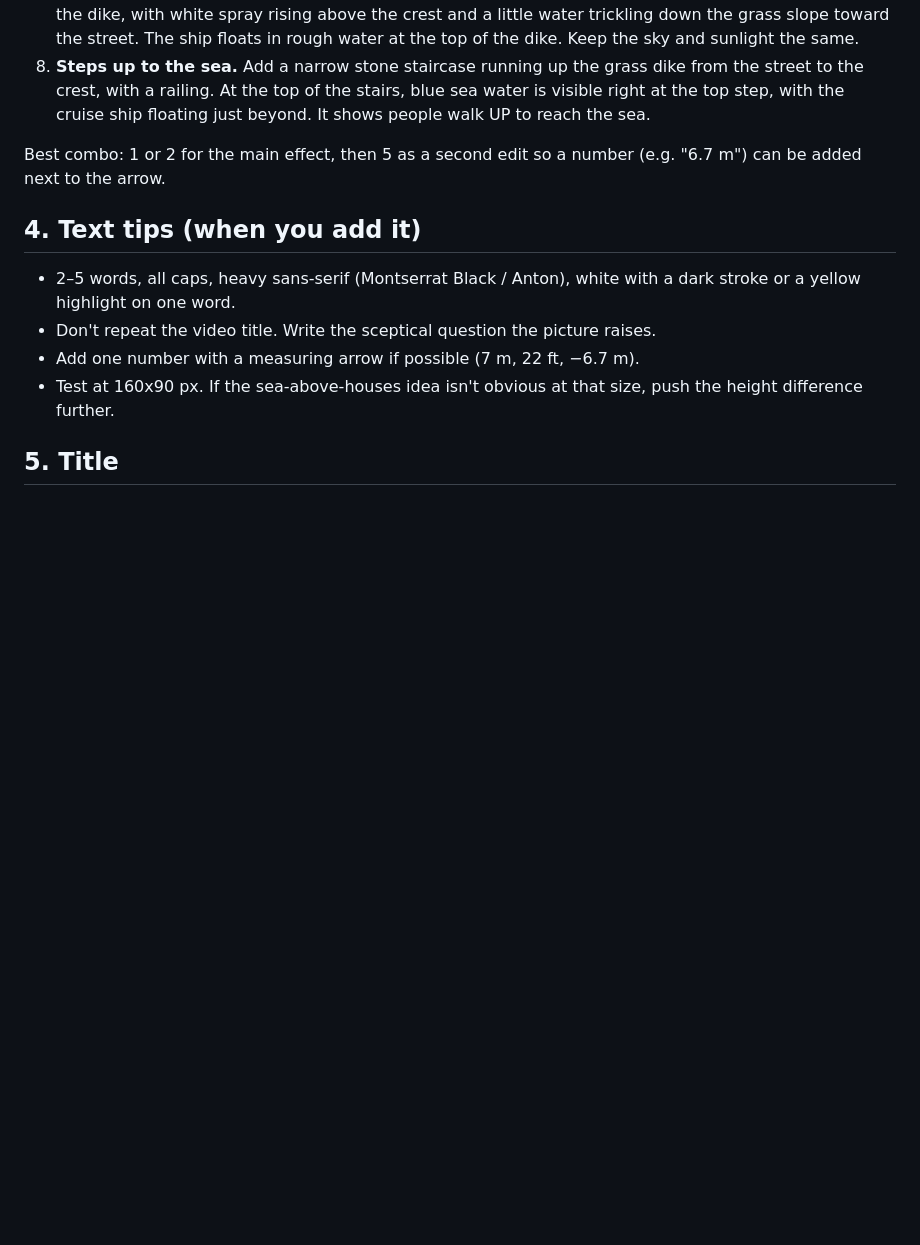
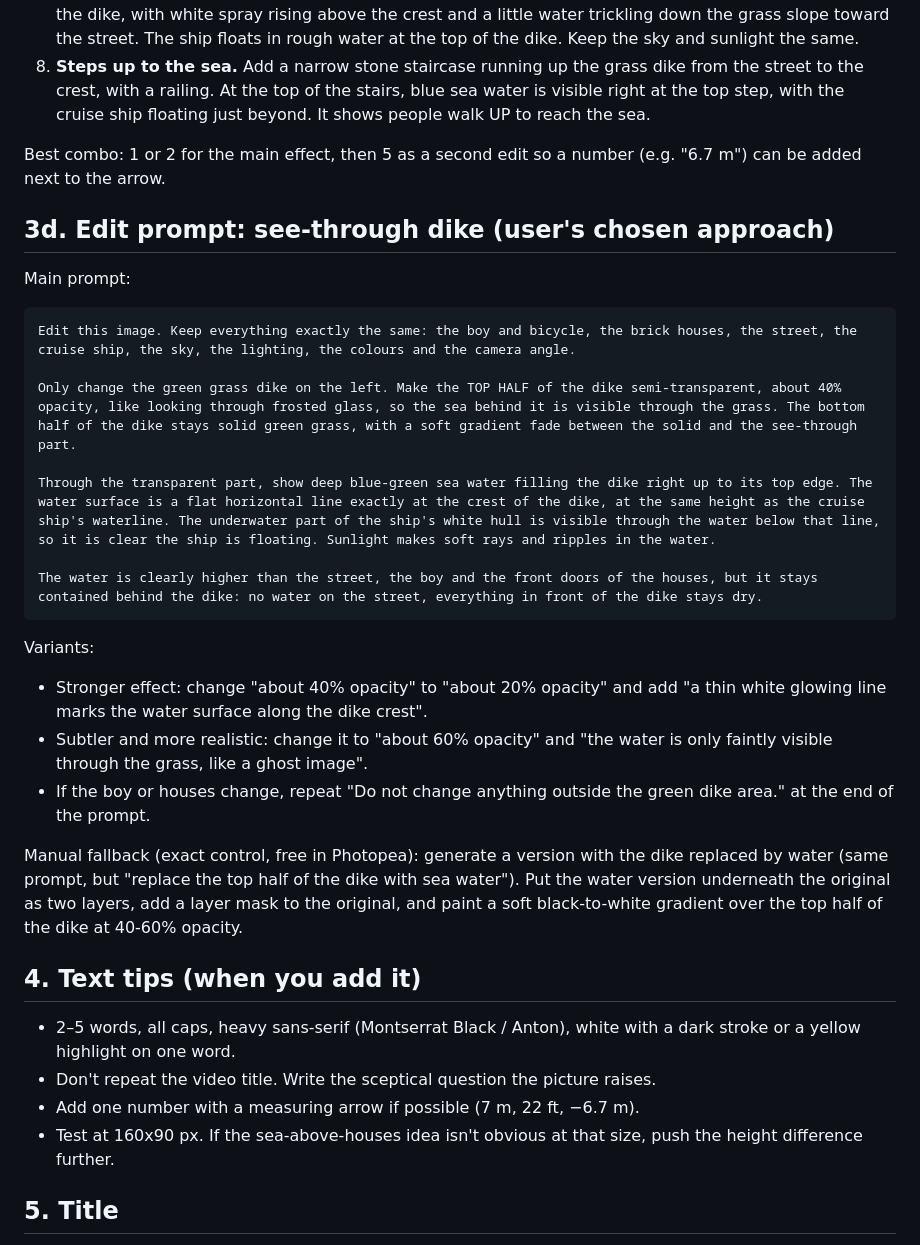
Before and after one commit to kaushalisreal/Video, a Markdown page: scripts/netherlands-below-sea-level/THUMBNAIL.md, the part around the change. Drawn GitHub-style; blank space fills up the shorter version.

Commit message:
Add see-through dike edit prompt
Co-Authored-By: Claude Opus 5.5 <noreply@anthropic.com>
Claude-Session: https://claude.ai/code/session_01KS6W6dWiqeucWARKjQoNgv

````diff
--- a/scripts/netherlands-below-sea-level/THUMBNAIL.md
+++ b/scripts/netherlands-below-sea-level/THUMBNAIL.md
@@ -179,6 +179,26 @@ Problem: in the approved image the ship sits on the grass, so it reads as "a shi
 
 Best combo: 1 or 2 for the main effect, then 5 as a second edit so a number (e.g. "6.7 m") can be added next to the arrow.
 
+## 3d. Edit prompt: see-through dike (user's chosen approach)
+
+Main prompt:
+```
+Edit this image. Keep everything exactly the same: the boy and bicycle, the brick houses, the street, the cruise ship, the sky, the lighting, the colours and the camera angle.
+
+Only change the green grass dike on the left. Make the TOP HALF of the dike semi-transparent, about 40% opacity, like looking through frosted glass, so the sea behind it is visible through the grass. The bottom half of the dike stays solid green grass, with a soft gradient fade between the solid and the see-through part.
+
+Through the transparent part, show deep blue-green sea water filling the dike right up to its top edge. The water surface is a flat horizontal line exactly at the crest of the dike, at the same height as the cruise ship's waterline. The underwater part of the ship's white hull is visible through the water below that line, so it is clear the ship is floating. Sunlight makes soft rays and ripples in the water.
+
+The water is clearly higher than the street, the boy and the front doors of the houses, but it stays contained behind the dike: no water on the street, everything in front of the dike stays dry.
+```
+
+Variants:
+- Stronger effect: change "about 40% opacity" to "about 20% opacity" and add "a thin white glowing line marks the water surface along the dike crest".
+- Subtler and more realistic: change it to "about 60% opacity" and "the water is only faintly visible through the grass, like a ghost image".
+- If the boy or houses change, repeat "Do not change anything outside the green dike area." at the end of the prompt.
+
+Manual fallback (exact control, free in Photopea): generate a version with the dike replaced by water (same prompt, but "replace the top half of the dike with sea water"). Put the water version underneath the original as two layers, add a layer mask to the original, and paint a soft black-to-white gradient over the top half of the dike at 40-60% opacity.
+
 ## 4. Text tips (when you add it)
 - 2–5 words, all caps, heavy sans-serif (Montserrat Black / Anton), white with a dark stroke or a yellow highlight on one word.
 - Don't repeat the video title. Write the sceptical question the picture raises.
````
